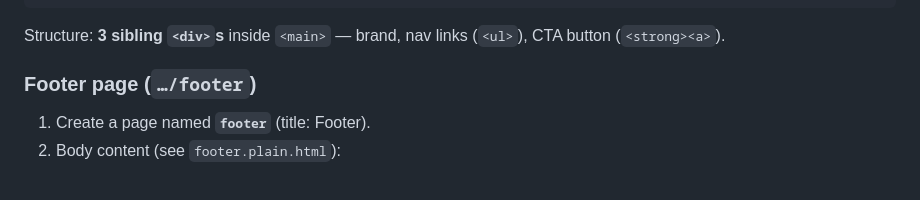
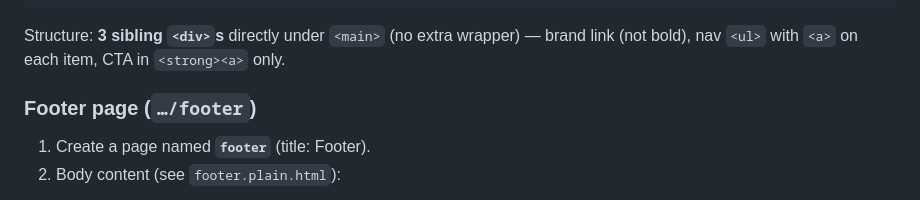
Before and after one commit to kojifumi/aem-eds-demo-site, a Markdown page: SETUP.md, the part around the change. Rendered like a GitHub page.

Commit message:
docs: clarify nav fragment structure for UE
Co-authored-by: Cursor <cursoragent@cursor.com>

````diff
--- a/SETUP.md
+++ b/SETUP.md
@@ -172,7 +172,7 @@ The header and footer blocks load content from **`/nav`** and **`/footer`** frag
 </main>
 ```
 
-Structure: **3 sibling `<div>`s** inside `<main>` — brand, nav links (`<ul>`), CTA button (`<strong><a>`).
+Structure: **3 sibling `<div>`s** directly under `<main>` (no extra wrapper) — brand link (not bold), nav `<ul>` with `<a>` on each item, CTA in `<strong><a>` only.
 
 ### Footer page (`…/footer`)
 
````
